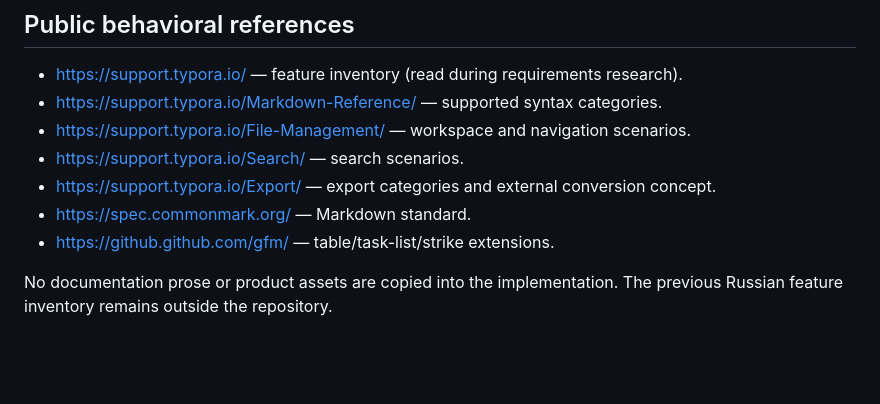
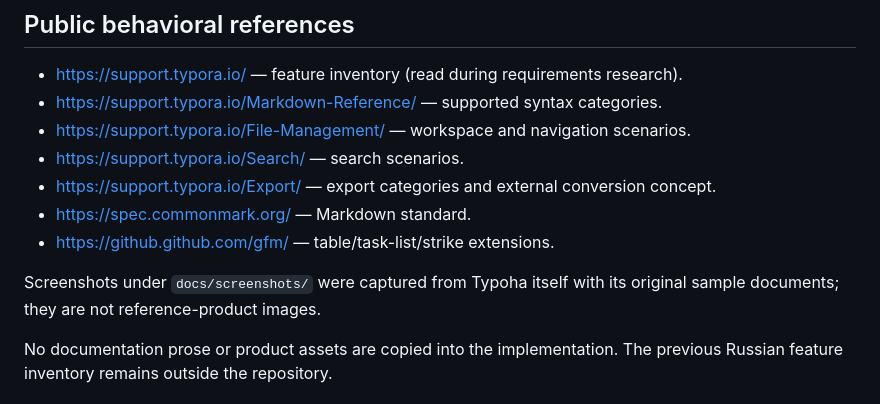
Before and after one commit to Glob876/Codora, a Markdown page: docs/clean-room.md, the part around the change. Drawn GitHub-style; blank space fills up the shorter version.

```diff
--- a/docs/clean-room.md
+++ b/docs/clean-room.md
@@ -18,6 +18,8 @@ This is a single-author independent implementation using a clean-room-style sour
 - https://spec.commonmark.org/ — Markdown standard.
 - https://github.github.com/gfm/ — table/task-list/strike extensions.
 
+Screenshots under `docs/screenshots/` were captured from Typoha itself with its original sample documents; they are not reference-product images.
+
 No documentation prose or product assets are copied into the implementation. The previous Russian feature inventory remains outside the repository.
 
 ## Dependency references
```
Also changed, not shown: README.md (+2 -0 lines), docs/verification.md (+2 -0 lines), docs/screenshots/typoha.jpg (added), 1 other file.
